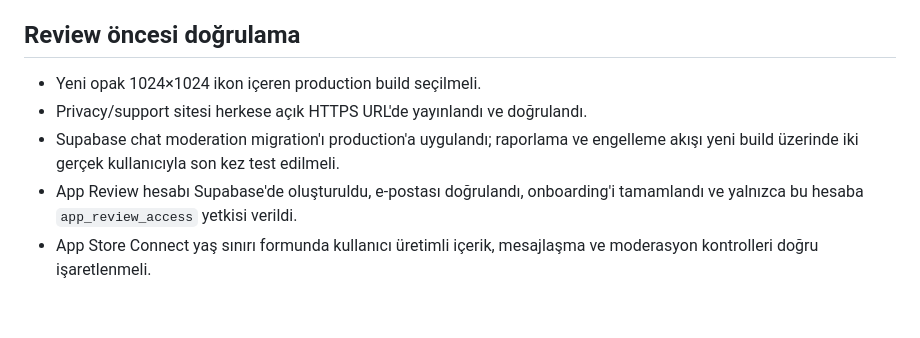
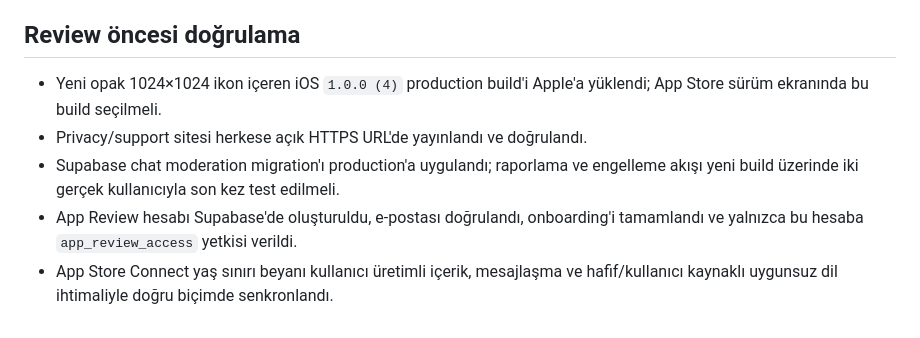
Before and after one commit to protromsoft/raslash, a Markdown page: APP_STORE_METADATA.md, the part around the change. Drawn GitHub-style.

```diff
--- a/APP_STORE_METADATA.md
+++ b/APP_STORE_METADATA.md
@@ -77,10 +77,12 @@ Toplanmayanlar:
 
 ## Review öncesi doğrulama
 
-- Yeni opak 1024×1024 ikon içeren production build seçilmeli.
+- Yeni opak 1024×1024 ikon içeren iOS `1.0.0 (4)` production build'i Apple'a
+  yüklendi; App Store sürüm ekranında bu build seçilmeli.
 - Privacy/support sitesi herkese açık HTTPS URL'de yayınlandı ve doğrulandı.
 - Supabase chat moderation migration'ı production'a uygulandı; raporlama ve
   engelleme akışı yeni build üzerinde iki gerçek kullanıcıyla son kez test edilmeli.
 - App Review hesabı Supabase'de oluşturuldu, e-postası doğrulandı, onboarding'i
   tamamlandı ve yalnızca bu hesaba `app_review_access` yetkisi verildi.
-- App Store Connect yaş sınırı formunda kullanıcı üretimli içerik, mesajlaşma ve moderasyon kontrolleri doğru işaretlenmeli.
+- App Store Connect yaş sınırı beyanı kullanıcı üretimli içerik, mesajlaşma ve
+  hafif/kullanıcı kaynaklı uygunsuz dil ihtimaliyle doğru biçimde senkronlandı.
```
Also changed, not shown: STORE_RELEASE.md (+4 -3 lines).
